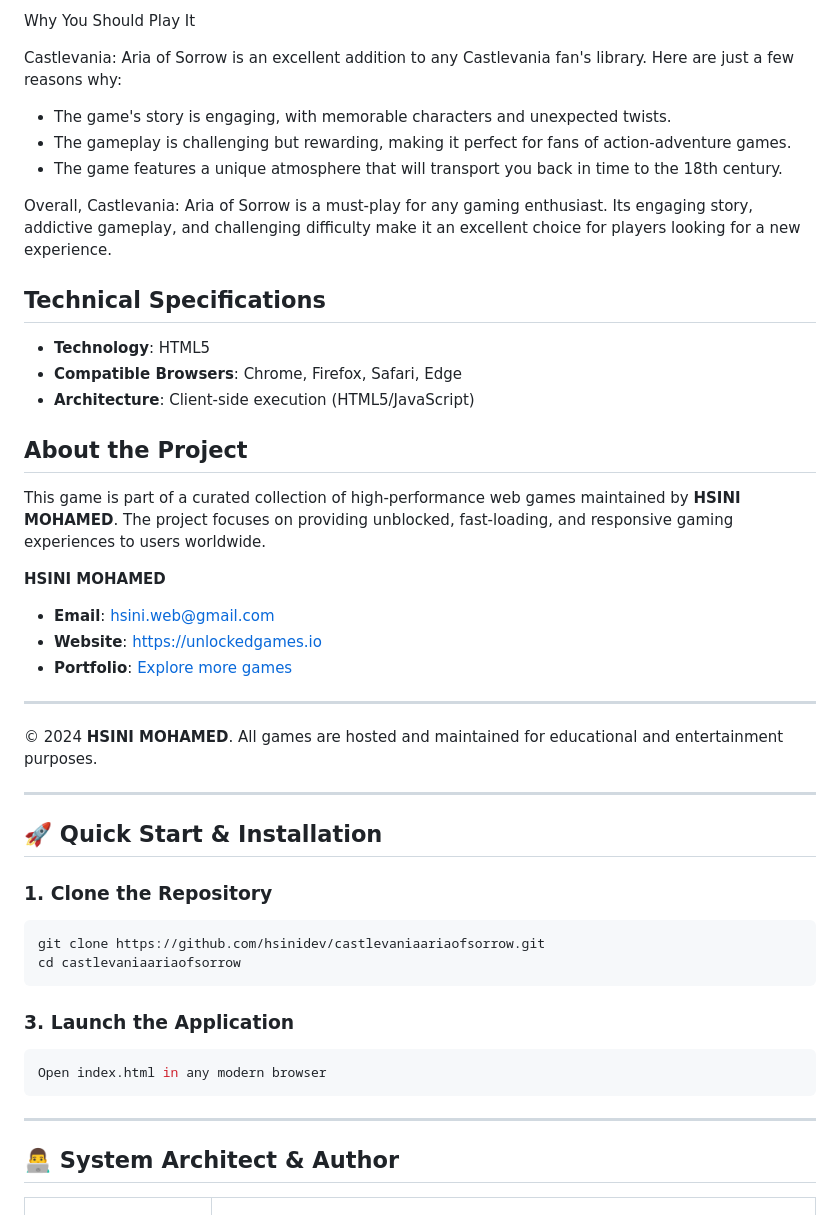
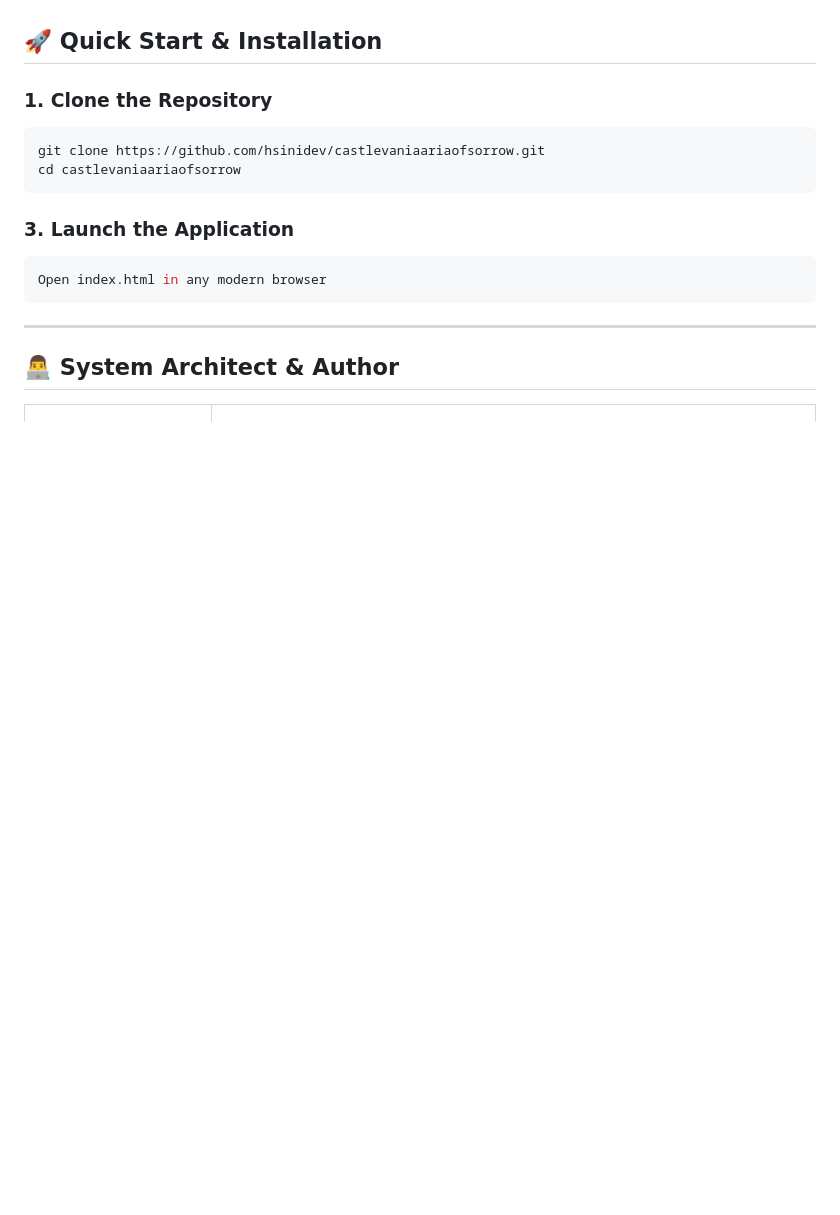
Before and after one commit to hsinidev/castlevaniaariaofsorrow, a Markdown page: README.md, the part around one of its changes. GitHub-like rendering; blank space fills up the shorter version.

```diff
--- a/README.md
+++ b/README.md
@@ -97,31 +40,3 @@ Another key aspect is mastering the art of time management. The game's AI can ma
-Why You Should Play It
-
-
-Castlevania: Aria of Sorrow is an excellent addition to any Castlevania fan's library. Here are just a few reasons why:
-- The game's story is engaging, with memorable characters and unexpected twists.
-- The gameplay is challenging but rewarding, making it perfect for fans of action-adventure games.
-- The game features a unique atmosphere that will transport you back in time to the 18th century.
-
-
-Overall, Castlevania: Aria of Sorrow is a must-play for any gaming enthusiast. Its engaging story, addictive gameplay, and challenging difficulty make it an excellent choice for players looking for a new experience.
-
-## Technical Specifications
-- **Technology**: HTML5
-- **Compatible Browsers**: Chrome, Firefox, Safari, Edge
-- **Architecture**: Client-side execution (HTML5/JavaScript)
-
-## About the Project
-This game is part of a curated collection of high-performance web games maintained by **HSINI MOHAMED**. The project focuses on providing unblocked, fast-loading, and responsive gaming experiences to users worldwide.
-
-**HSINI MOHAMED**
-- **Email**: [hsini.web@gmail.com](mailto:hsini.web@gmail.com)
-- **Website**: [https://unlockedgames.io](https://unlockedgames.io)
-- **Portfolio**: [Explore more games](https://unlockedgames.io)
-
----
-© 2024 **HSINI MOHAMED**. All games are hosted and maintained for educational and entertainment purposes.
-
----
 ## 🚀 Quick Start & Installation
 
 ### 1. Clone the Repository
```
Also changed, not shown: other parts of README.md (+14 -71 lines).
